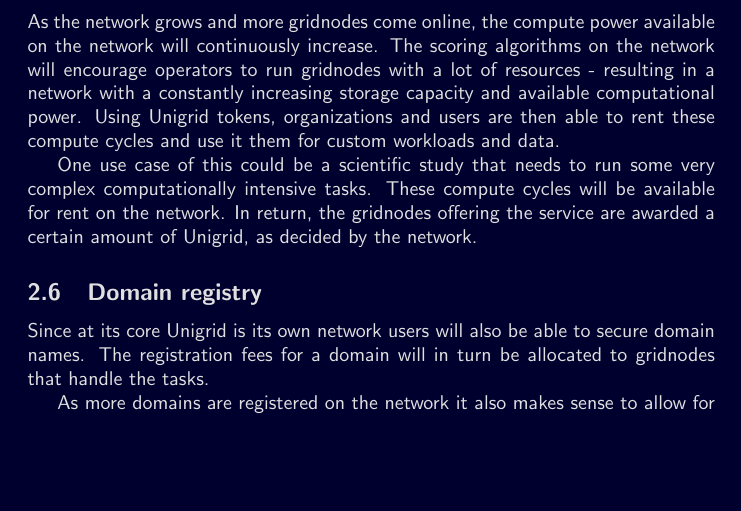
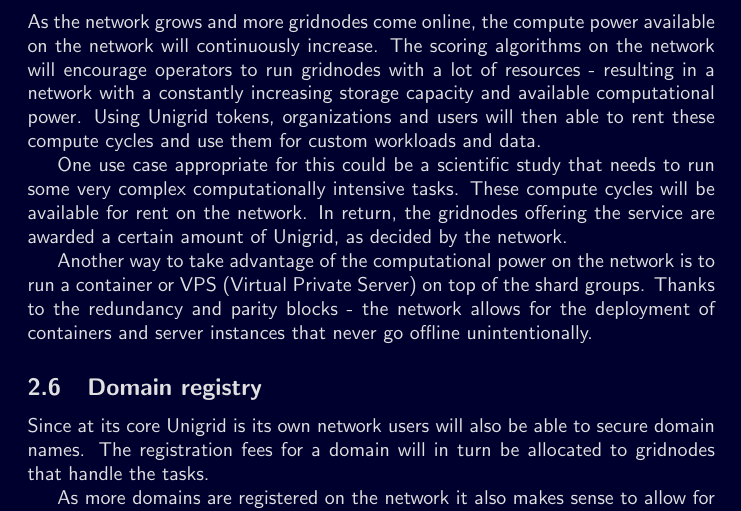
Before and after one commit to unigrid-project/documentation-orange-paper, a LaTeX paper (unigrid-orangepaper.tex): part of page 7 of 13, cut so that both start at the same text, the shorter picture padded with empty space. Compiled offline with pdfLaTeX.

Commit message:
Rewrote and redid the compute cycles section

```diff
--- a/unigrid-orangepaper.tex
+++ b/unigrid-orangepaper.tex
@@ -163,9 +163,11 @@
 \end{mdframed}
 
 \subsection{Compute Cycles}
-As the network grows and more gridnodes come online, the compute power available on the network will continuously increase. The scoring algorithms on the network will encourage operators to run gridnodes with a lot of resources - resulting in a network with a constantly increasing storage capacity and available computational power. Using Unigrid tokens, organizations and users are then able to rent these compute cycles and use it them for custom workloads and data.
+As the network grows and more gridnodes come online, the compute power available on the network will continuously increase. The scoring algorithms on the network will encourage operators to run gridnodes with a lot of resources - resulting in a network with a constantly increasing storage capacity and available computational power. Using Unigrid tokens, organizations and users will then able to rent these compute cycles and use them for custom workloads and data.
 
-One use case of this could be a scientific study that needs to run some very complex computationally intensive tasks. These compute cycles will be available for rent on the network. In return, the gridnodes offering the service are awarded a certain amount of Unigrid, as decided by the network.
+One use case appropriate for this could be a scientific study that needs to run some very complex computationally intensive tasks. These compute cycles will be available for rent on the network. In return, the gridnodes offering the service are awarded a certain amount of Unigrid, as decided by the network.
+
+Another way to take advantage of the computational power on the network is to run a container or VPS (Virtual Private Server) on top of the shard groups. Thanks to the redundancy and parity blocks - the network allows for the deployment of containers and server instances that never go offline unintentionally.
 
 \subsection{Domain registry}
 Since at its core Unigrid is its own network users will also be able to secure domain names. The registration fees for a domain will in turn be allocated to gridnodes that handle the tasks.
```
